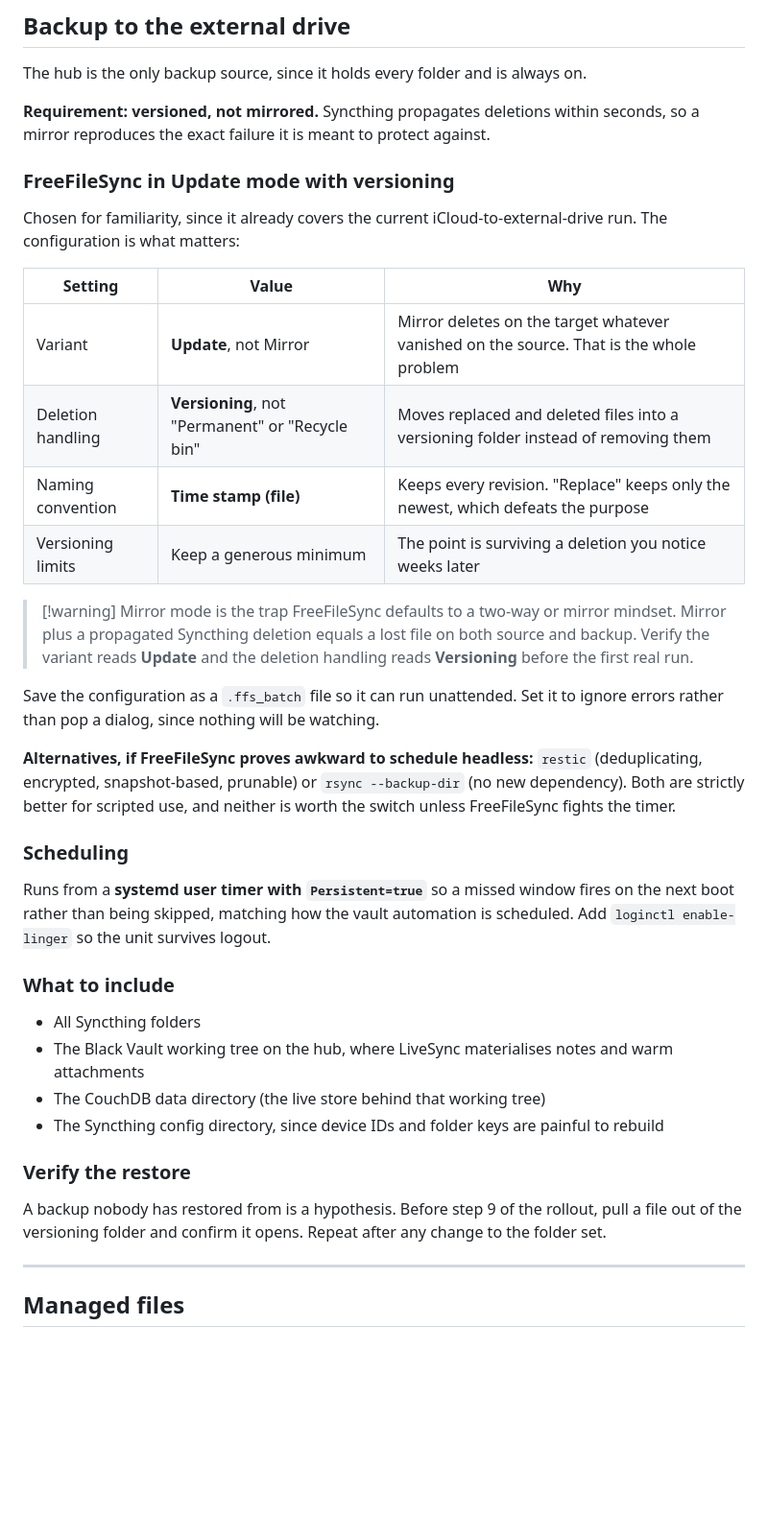
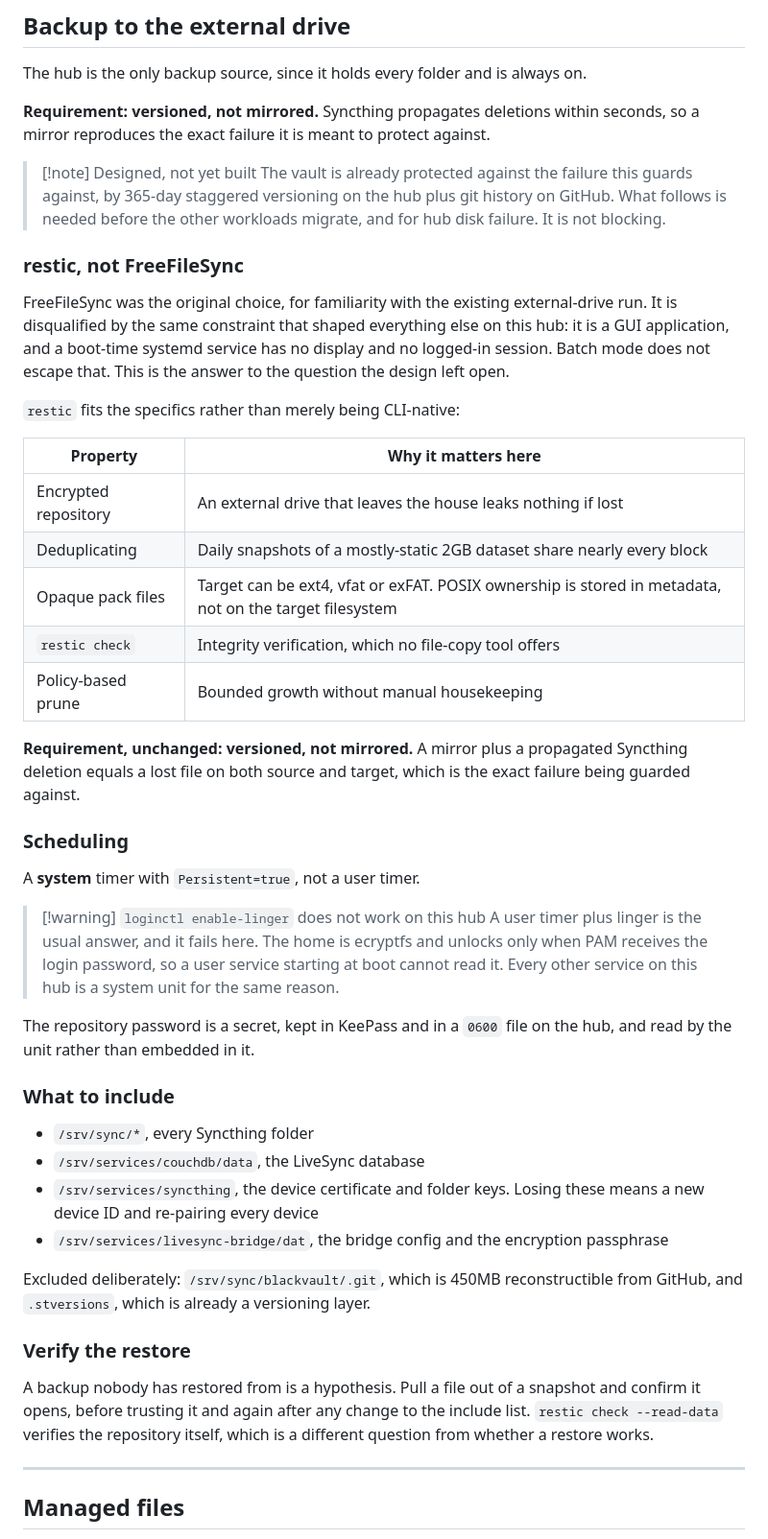
Before and after one commit to realdavidvega/dotfiles, a Markdown page: doc/personal-cloud-sync.md, the part around one of its changes. Shown at 96% size. Rendered like a GitHub page; blank space fills up the shorter version.

Commit message:
feat: update sync setup guide

```diff
--- a/doc/personal-cloud-sync.md
+++ b/doc/personal-cloud-sync.md
@@ -347,48 +347,60 @@ The hub is the only backup source, since it holds every folder and is always on.
 **Requirement: versioned, not mirrored.** Syncthing propagates deletions within seconds, so a
 mirror reproduces the exact failure it is meant to protect against.
 
-### FreeFileSync in Update mode with versioning
+> [!note] Designed, not yet built
+> The vault is already protected against the failure this guards against, by 365-day staggered
+> versioning on the hub plus git history on GitHub. What follows is needed before the other
+> workloads migrate, and for hub disk failure. It is not blocking.
 
-Chosen for familiarity, since it already covers the current iCloud-to-external-drive run. The
-configuration is what matters:
+### restic, not FreeFileSync
 
-| Setting | Value | Why |
-|---|---|---|
-| Variant | **Update**, not Mirror | Mirror deletes on the target whatever vanished on the source. That is the whole problem |
-| Deletion handling | **Versioning**, not "Permanent" or "Recycle bin" | Moves replaced and deleted files into a versioning folder instead of removing them |
-| Naming convention | **Time stamp (file)** | Keeps every revision. "Replace" keeps only the newest, which defeats the purpose |
-| Versioning limits | Keep a generous minimum | The point is surviving a deletion you notice weeks later |
+FreeFileSync was the original choice, for familiarity with the existing external-drive run. It
+is disqualified by the same constraint that shaped everything else on this hub: it is a GUI
+application, and a boot-time systemd service has no display and no logged-in session. Batch mode
+does not escape that. This is the answer to the question the design left open.
 
-> [!warning] Mirror mode is the trap
-> FreeFileSync defaults to a two-way or mirror mindset. Mirror plus a propagated Syncthing
-> deletion equals a lost file on both source and backup. Verify the variant reads **Update**
-> and the deletion handling reads **Versioning** before the first real run.
+`restic` fits the specifics rather than merely being CLI-native:
 
-Save the configuration as a `.ffs_batch` file so it can run unattended. Set it to ignore
-errors rather than pop a dialog, since nothing will be watching.
+| Property | Why it matters here |
+|---|---|
+| Encrypted repository | An external drive that leaves the house leaks nothing if lost |
+| Deduplicating | Daily snapshots of a mostly-static 2GB dataset share nearly every block |
+| Opaque pack files | Target can be ext4, vfat or exFAT. POSIX ownership is stored in metadata, not on the target filesystem |
+| `restic check` | Integrity verification, which no file-copy tool offers |
+| Policy-based prune | Bounded growth without manual housekeeping |
 
-**Alternatives, if FreeFileSync proves awkward to schedule headless:** `restic` (deduplicating,
-encrypted, snapshot-based, prunable) or `rsync --backup-dir` (no new dependency). Both are
-strictly better for scripted use, and neither is worth the switch unless FreeFileSync fights
-the timer.
+**Requirement, unchanged: versioned, not mirrored.** A mirror plus a propagated Syncthing
+deletion equals a lost file on both source and target, which is the exact failure being guarded
+against.
 
 ### Scheduling
 
-Runs from a **systemd user timer with `Persistent=true`** so a missed window fires on the next
-boot rather than being skipped, matching how the vault automation is scheduled. Add
-`loginctl enable-linger` so the unit survives logout.
+A **system** timer with `Persistent=true`, not a user timer.
+
+> [!warning] `loginctl enable-linger` does not work on this hub
+> A user timer plus linger is the usual answer, and it fails here. The home is ecryptfs and
+> unlocks only when PAM receives the login password, so a user service starting at boot cannot
+> read it. Every other service on this hub is a system unit for the same reason.
+
+The repository password is a secret, kept in KeePass and in a `0600` file on the hub, and read by
+the unit rather than embedded in it.
 
 ### What to include
 
-- All Syncthing folders
-- The Black Vault working tree on the hub, where LiveSync materialises notes and warm attachments
-- The CouchDB data directory (the live store behind that working tree)
-- The Syncthing config directory, since device IDs and folder keys are painful to rebuild
+- `/srv/sync/*`, every Syncthing folder
+- `/srv/services/couchdb/data`, the LiveSync database
+- `/srv/services/syncthing`, the device certificate and folder keys. Losing these means a new
+  device ID and re-pairing every device
+- `/srv/services/livesync-bridge/dat`, the bridge config and the encryption passphrase
+
+Excluded deliberately: `/srv/sync/blackvault/.git`, which is 450MB reconstructible from GitHub,
+and `.stversions`, which is already a versioning layer.
 
 ### Verify the restore
 
-A backup nobody has restored from is a hypothesis. Before step 9 of the rollout, pull a file
-out of the versioning folder and confirm it opens. Repeat after any change to the folder set.
+A backup nobody has restored from is a hypothesis. Pull a file out of a snapshot and confirm it
+opens, before trusting it and again after any change to the include list. `restic check --read-data`
+verifies the repository itself, which is a different question from whether a restore works.
 
 ***
 
```
Also changed, not shown: other parts of doc/personal-cloud-sync.md (+9 -7 lines).
